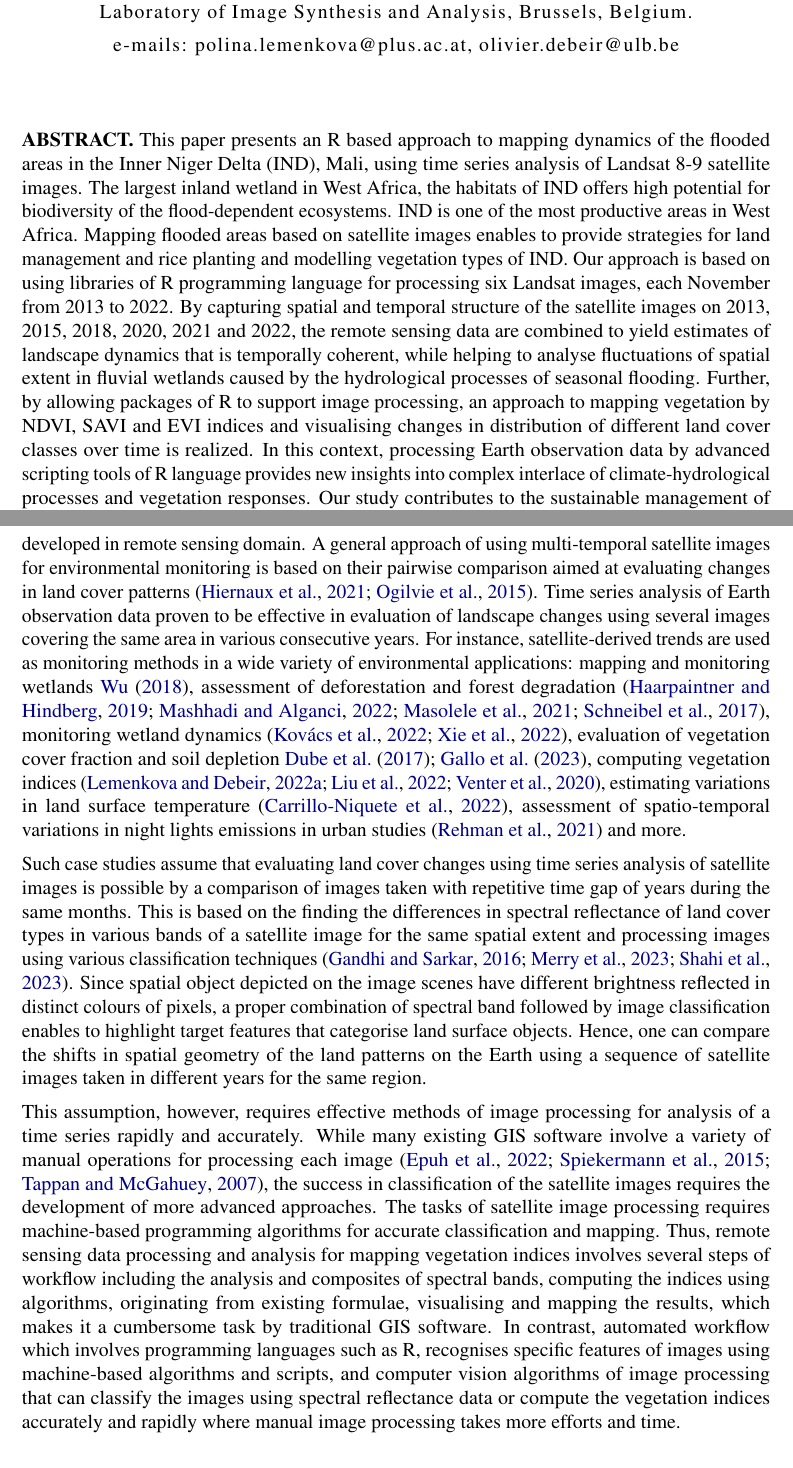
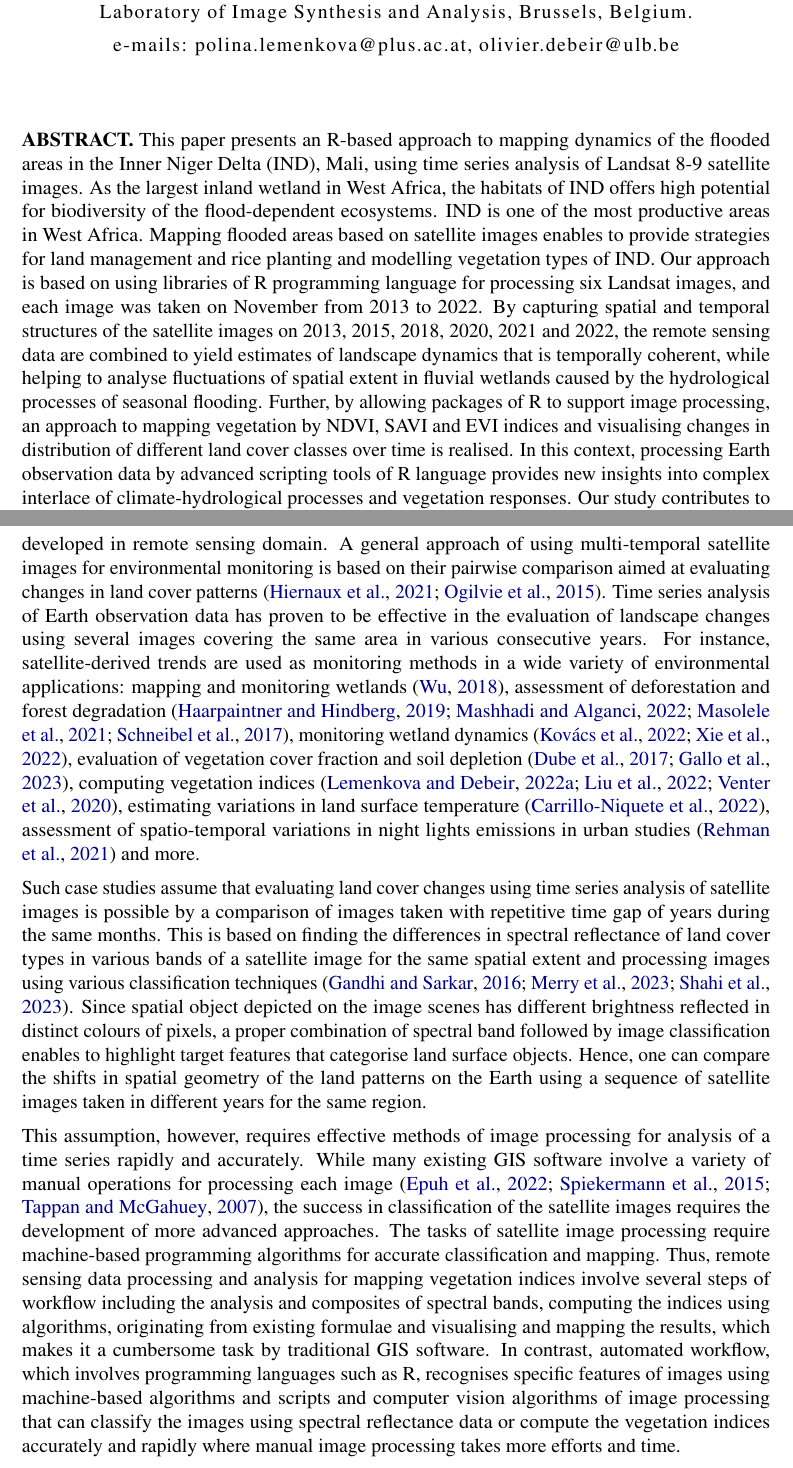
Before and after one commit to paulinelemenkova/Mali_ArtSat, a LaTeX document (Mali_ArtSat_07122023.tex): two parts of pages 1 and 2 of 40, joined at a grey line, cut so that both start at the same text. Compiled offline with pdfLaTeX.

Commit message:
Add files via upload

```diff
--- a/Mali_ArtSat_07122023.tex
+++ b/Mali_ArtSat_07122023.tex
@@ -195,7 +195,7 @@ e-mails: polina.lemenkova@plus.ac.at, olivier.debeir@ulb.be \\
 
 % abstract and keywords
 
-{\bf ABSTRACT.} This paper presents an R based approach to mapping dynamics of the flooded areas in the Inner Niger Delta (IND), Mali, using time series analysis of Landsat 8-9 satellite images. The largest inland wetland in West Africa, the habitats of IND offers high potential for biodiversity of the flood-dependent ecosystems. IND is one of the most productive areas in West Africa. Mapping flooded areas based on satellite images enables to provide strategies for land management and rice planting and modelling vegetation types of IND. Our approach is based on using libraries of R programming language for processing six Landsat images, each November from 2013 to 2022. By capturing spatial and temporal structure of the satellite images on 2013, 2015, 2018, 2020, 2021 and 2022, the remote sensing data are combined to yield estimates of landscape dynamics that is temporally coherent, while helping to analyse fluctuations of spatial extent in fluvial wetlands caused by the hydrological processes of seasonal flooding. Further, by allowing packages of R to support image processing, an approach to mapping vegetation by NDVI, SAVI and EVI indices and visualising changes in distribution of different land cover classes over time is realized. In this context, processing Earth observation data by advanced scripting tools of R language provides new insights into complex interlace of climate-hydrological processes and vegetation responses. Our study contributes to the sustainable management of natural resources and improving knowledge on the functioning of IND ecosystems in Mali, West Africa.
+{\bf ABSTRACT.} This paper presents an R-based approach to mapping dynamics of the flooded areas in the Inner Niger Delta (IND), Mali, using time series analysis of Landsat 8-9 satellite images. As the largest inland wetland in West Africa, the habitats of IND offers high potential for biodiversity of the flood-dependent ecosystems. IND is one of the most productive areas in West Africa. Mapping flooded areas based on satellite images enables to provide strategies for land management and rice planting and modelling vegetation types of IND. Our approach is based on using libraries of R programming language for processing six Landsat images, and each image was taken on November from 2013 to 2022. By capturing spatial and temporal structures of the satellite images on 2013, 2015, 2018, 2020, 2021 and 2022, the remote sensing data are combined to yield estimates of landscape dynamics that is temporally coherent, while helping to analyse fluctuations of spatial extent in fluvial wetlands caused by the hydrological processes of seasonal flooding. Further, by allowing packages of R to support image processing, an approach to mapping vegetation by NDVI, SAVI and EVI indices and visualising changes in distribution of different land cover classes over time is realised. In this context, processing Earth observation data by advanced scripting tools of R language provides new insights into complex interlace of climate-hydrological processes and vegetation responses. Our study contributes to the sustainable management of natural resources and improving knowledge on the functioning of IND ecosystems in Mali, West Africa.
 
 \newpar {\bf Keywords:} West Africa; R language; Satellite Image; Remote Sensing; Vegetation Index.
 
@@ -205,12 +205,11 @@ e-mails: polina.lemenkova@plus.ac.at, olivier.debeir@ulb.be \\
 
 \subsection*{1.1. Background}
 
-\newpar The analysis of the environmental dynamics using remote sensing data has received considerable attention in Earth sciences during the last decades \citep{SULTANA2023267,PAYRA2023239,MERTIKAS2021107}. Satellite images are widely recognised as a valuable source of spatial information \citep{Richards,Costel,Lerat}. To process these data effectively and accurately, a variety of algorithms for processing satellite images have been developed in remote sensing domain. A general approach of using multi-temporal satellite images for environmental monitoring is based on their pairwise comparison aimed at evaluating changes in land cover patterns \citep{OGILVIE2015368,Hiernaux}. Time series analysis of Earth observation data proven to be effective in evaluation of landscape changes using several images covering the same area in various consecutive years. For instance, satellite-derived trends are used as monitoring methods in a wide variety of environmental applications: mapping and monitoring wetlands \cite{WU2018140}, assessment of deforestation and forest degradation \citep{MASOLELE2021112600,rs11242999,ijgi11110573,rs9090905}, monitoring wetland dynamics \citep{KOVACS2022113267,land11122137}, evaluation of vegetation cover fraction and soil depletion \cite{DUBE2017112,rs15010020}, computing vegetation indices \citep{VENTER2020106206,app122412554,f13122066}, estimating variations in land surface temperature \citep{CARRILLONIQUETE2022104280}, assessment of spatio-temporal variations in night lights emissions in urban studies \citep{Rehman} and more.
+\newpar The analysis of the environmental dynamics using remote sensing data has received considerable attention in Earth sciences during the last decades \citep{SULTANA2023267,PAYRA2023239,MERTIKAS2021107}. Satellite images are widely recognised as a valuable source of spatial information \citep{Richards,Costel,Lerat}. To process these data effectively and accurately, a variety of algorithms for processing satellite images have been developed in remote sensing domain. A general approach of using multi-temporal satellite images for environmental monitoring is based on their pairwise comparison aimed at evaluating changes in land cover patterns \citep{OGILVIE2015368,Hiernaux}. Time series analysis of Earth observation data has proven to be effective in the evaluation of landscape changes using several images covering the same area in various consecutive years. For instance, satellite-derived trends are used as monitoring methods in a wide variety of environmental applications: mapping and monitoring wetlands \citep{WU2018140}, assessment of deforestation and forest degradation \citep{MASOLELE2021112600,rs11242999,ijgi11110573,rs9090905}, monitoring wetland dynamics \citep{KOVACS2022113267,land11122137}, evaluation of vegetation cover fraction and soil depletion \citep{DUBE2017112,rs15010020}, computing vegetation indices \citep{VENTER2020106206,app122412554,f13122066}, estimating variations in land surface temperature \citep{CARRILLONIQUETE2022104280}, assessment of spatio-temporal variations in night lights emissions in urban studies \citep{Rehman} and more.
 
-\newpar Such case studies assume that evaluating land cover changes using time series analysis of satellite images is possible by a comparison of images taken with repetitive time gap of years during the same months. This is based on the finding the differences in spectral reflectance of land cover types in various bands of a satellite image for the same spatial extent and processing images using various classification techniques \citep{SHAHI202385,MERRY2023269,GANDHI201681}. Since spatial object depicted on the image scenes have different brightness reflected in distinct colours of pixels, a proper combination of spectral band followed by image classification enables to highlight target features that categorise land surface objects. Hence, one can compare the shifts in spatial geometry of the land patterns on the Earth using a sequence of satellite images taken in different years for the same region.
+\newpar Such case studies assume that evaluating land cover changes using time series analysis of satellite images is possible by a comparison of images taken with repetitive time gap of years during the same months. This is based on finding the differences in spectral reflectance of land cover types in various bands of a satellite image for the same spatial extent and processing images using various classification techniques \citep{SHAHI202385,MERRY2023269,GANDHI201681}. Since spatial object depicted on the image scenes has different brightness reflected in distinct colours of pixels, a proper combination of spectral band followed by image classification enables to highlight target features that categorise land surface objects. Hence, one can compare the shifts in spatial geometry of the land patterns on the Earth using a sequence of satellite images taken in different years for the same region.
 
-\newpar This assumption, however, requires effective methods of image processing for analysis of a time series rapidly and accurately. While many existing GIS software involve a variety of manual operations for processing each image \citep{TAPPAN200738,SPIEKERMANN2015113,EPUH2022100067}, the success in classification of the satellite images requires the development of more advanced approaches. The tasks of satellite image processing requires machine-based programming algorithms for accurate classification and mapping. Thus, remote sensing data processing and analysis for mapping vegetation indices involves several steps of workflow including the analysis and composites of spectral bands, computing the indices using algorithms, originating from existing formulae, visualising and mapping the results, which makes it a cumbersome task by traditional GIS software. In contrast, automated workflow which involves programming languages such as R, recognises specific features of images using machine-based algorithms and scripts, and computer vision algorithms of image processing that can classify the images using spectral reflectance data or compute the vegetation indices accurately and rapidly where manual image processing takes more efforts and time.
+\newpar This assumption, however, requires effective methods of image processing for analysis of a time series rapidly and accurately. While many existing GIS software involve a variety of manual operations for processing each image \citep{TAPPAN200738,SPIEKERMANN2015113,EPUH2022100067}, the success in classification of the satellite images requires the development of more advanced approaches. The tasks of satellite image processing require machine-based programming algorithms for accurate classification and mapping. Thus, remote sensing data processing and analysis for mapping vegetation indices involve several steps of workflow including the analysis and composites of spectral bands, computing the indices using algorithms, originating from existing formulae and visualising and mapping the results, which makes it a cumbersome task by traditional GIS software. In contrast, automated workflow, which involves programming languages such as R, recognises specific features of images using machine-based algorithms and scripts and computer vision algorithms of image processing that can classify the images using spectral reflectance data or compute the vegetation indices accurately and rapidly where manual image processing takes more efforts and time.
 
 \newpar We believe that the traditional GIS approaches do not meet the requirements of modern applications of image processing in time series. For example, the efficiency of time series analysis based on rapid and accurate processing of the image set is a fundamental requirement to be able to perform comparative analysis of the land cover types by classification of multiple scenes taken on different years. The satellite image collections are growing at significant rates. For instance, only the Landsat-8 and Landsat-9 are collecting daily 1,500 new scenes archived into the USGS public repositories \citep{USGS}. Together with other satellites (Sentinel by ESA, MODIS by NOAA) including commercial ones (SPOT), this creates a precious pool of spatial information \citep{MainiAgrawal}. The processing of such big data requires automated tools for rapid and effective handling to convert them from the raw source of information into practical knowledge.
 
-\newpar In contrast, programming methods of image processing use machine-based algorithms for detecting object features and pattern recognition \citep{9297369,jimaging8120317,8882177,9121731}. In such cases, the automated discrimination of land cover types is supported by the embedded algorithms of image processing with minimised control and supervision from the user. Furthermore, while a set of programming libraries can be used to process the lines of the prewritten code in general tasks, the interactive nature of image processing and the algorithms of classification calls for the ability to allow users to define land cover classes \citep{Liuetal2009}. Thus, besides the statistical analysis of R applied in various research and reported in relevant studies \citep{BIVAND20001043,Lemenkova201991,GRUNSKY20021219}, it can also be effectively used in mapping for discriminating land cover types.
```
Also changed, not shown: Mali_ArtSat_07122023.tex (7 more changed lines).
